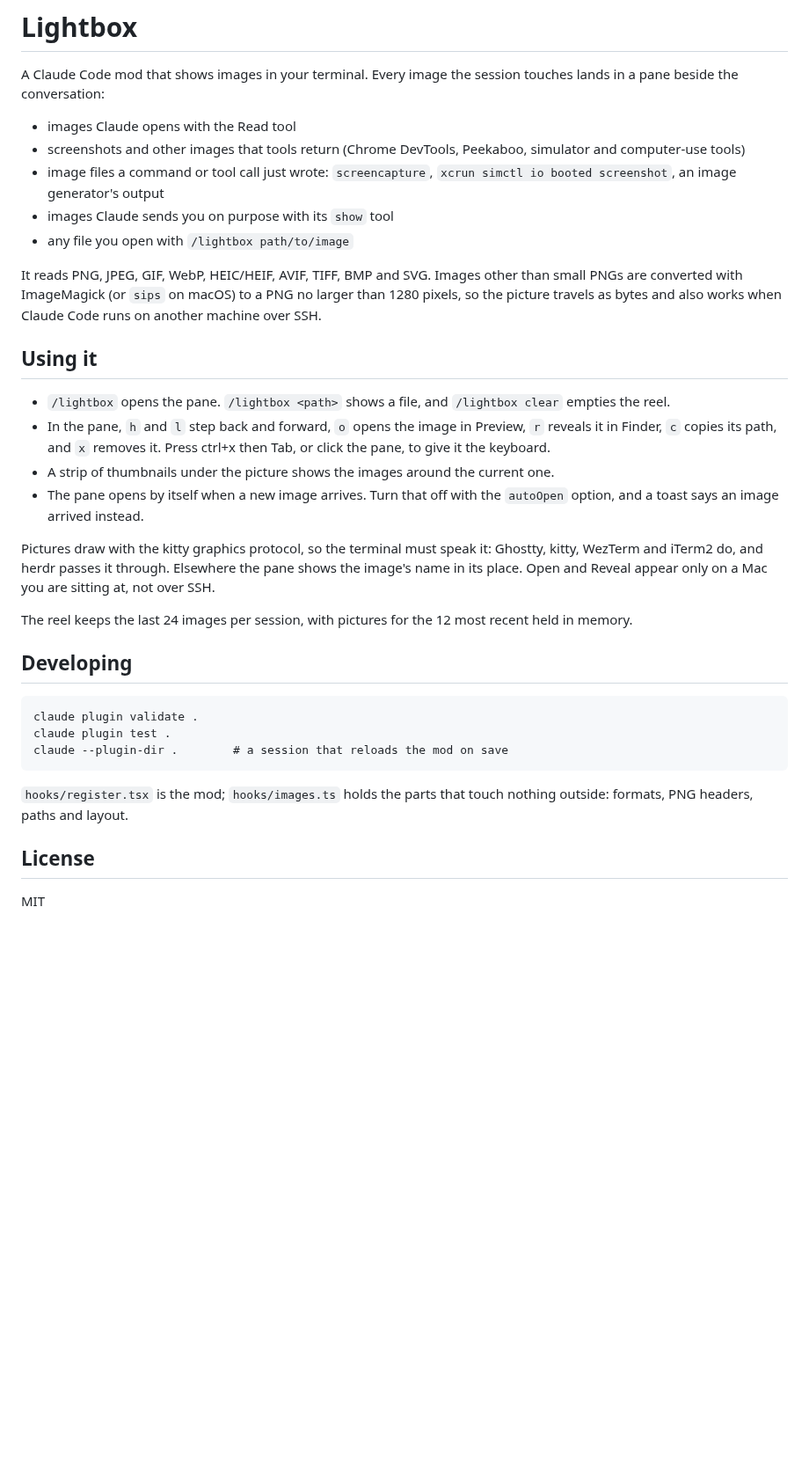
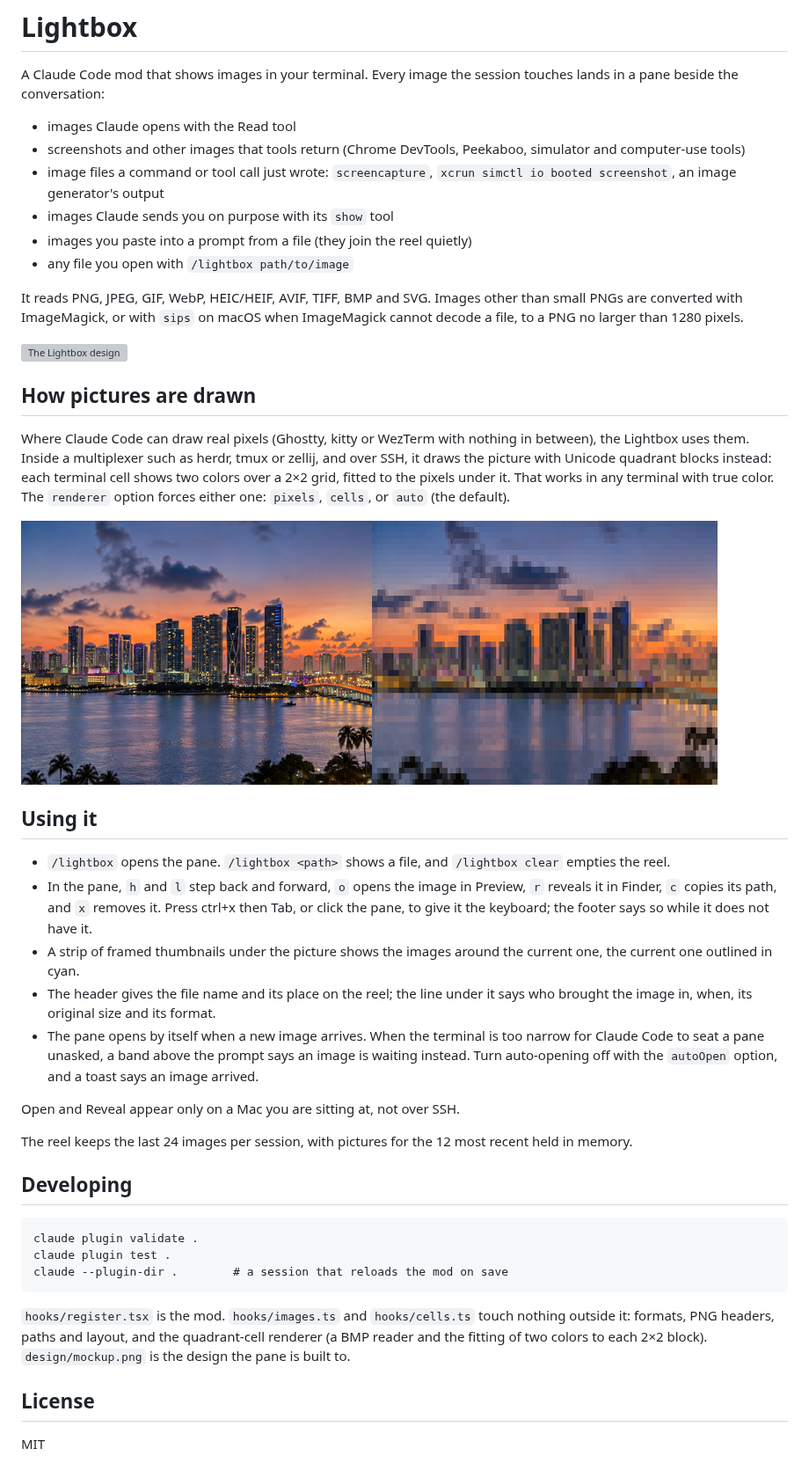
Before and after one commit to nuko-nova-dynamics/lightbox, a Markdown page: README.md, the part around the change. Shown at 88% size. GitHub-like rendering; pictures changed too: design/cells-preview.png (added); blank space fills up the shorter version; grey boxes are pictures that could not be loaded.

````diff
--- a/README.md
+++ b/README.md
@@ -6,18 +6,28 @@ A Claude Code mod that shows images in your terminal. Every image the session to
 - screenshots and other images that tools return (Chrome DevTools, Peekaboo, simulator and computer-use tools)
 - image files a command or tool call just wrote: `screencapture`, `xcrun simctl io booted screenshot`, an image generator's output
 - images Claude sends you on purpose with its `show` tool
+- images you paste into a prompt from a file (they join the reel quietly)
 - any file you open with `/lightbox path/to/image`
 
-It reads PNG, JPEG, GIF, WebP, HEIC/HEIF, AVIF, TIFF, BMP and SVG. Images other than small PNGs are converted with ImageMagick (or `sips` on macOS) to a PNG no larger than 1280 pixels, so the picture travels as bytes and also works when Claude Code runs on another machine over SSH.
+It reads PNG, JPEG, GIF, WebP, HEIC/HEIF, AVIF, TIFF, BMP and SVG. Images other than small PNGs are converted with ImageMagick, or with `sips` on macOS when ImageMagick cannot decode a file, to a PNG no larger than 1280 pixels.
+
+![The Lightbox design](design/mockup.png)
+
+## How pictures are drawn
+
+Where Claude Code can draw real pixels (Ghostty, kitty or WezTerm with nothing in between), the Lightbox uses them. Inside a multiplexer such as herdr, tmux or zellij, and over SSH, it draws the picture with Unicode quadrant blocks instead: each terminal cell shows two colors over a 2×2 grid, fitted to the pixels under it. That works in any terminal with true color. The `renderer` option forces either one: `pixels`, `cells`, or `auto` (the default).
+
+![A photo, and the same photo in quadrant cells at 64×23 cells](design/cells-preview.png)
 
 ## Using it
 
 - `/lightbox` opens the pane. `/lightbox <path>` shows a file, and `/lightbox clear` empties the reel.
-- In the pane, `h` and `l` step back and forward, `o` opens the image in Preview, `r` reveals it in Finder, `c` copies its path, and `x` removes it. Press ctrl+x then Tab, or click the pane, to give it the keyboard.
-- A strip of thumbnails under the picture shows the images around the current one.
-- The pane opens by itself when a new image arrives. Turn that off with the `autoOpen` option, and a toast says an image arrived instead.
+- In the pane, `h` and `l` step back and forward, `o` opens the image in Preview, `r` reveals it in Finder, `c` copies its path, and `x` removes it. Press ctrl+x then Tab, or click the pane, to give it the keyboard; the footer says so while it does not have it.
+- A strip of framed thumbnails under the picture shows the images around the current one, the current one outlined in cyan.
+- The header gives the file name and its place on the reel; the line under it says who brought the image in, when, its original size and its format.
+- The pane opens by itself when a new image arrives. When the terminal is too narrow for Claude Code to seat a pane unasked, a band above the prompt says an image is waiting instead. Turn auto-opening off with the `autoOpen` option, and a toast says an image arrived.
 
-Pictures draw with the kitty graphics protocol, so the terminal must speak it: Ghostty, kitty, WezTerm and iTerm2 do, and herdr passes it through. Elsewhere the pane shows the image's name in its place. Open and Reveal appear only on a Mac you are sitting at, not over SSH.
+Open and Reveal appear only on a Mac you are sitting at, not over SSH.
 
 The reel keeps the last 24 images per session, with pictures for the 12 most recent held in memory.
 
@@ -29,7 +39,7 @@ claude plugin test .
 claude --plugin-dir .        # a session that reloads the mod on save
 ```
 
-`hooks/register.tsx` is the mod; `hooks/images.ts` holds the parts that touch nothing outside: formats, PNG headers, paths and layout.
+`hooks/register.tsx` is the mod. `hooks/images.ts` and `hooks/cells.ts` touch nothing outside it: formats, PNG headers, paths and layout, and the quadrant-cell renderer (a BMP reader and the fitting of two colors to each 2×2 block). `design/mockup.png` is the design the pane is built to.
 
 ## License
 
````
Also changed, not shown: 6 other files.
